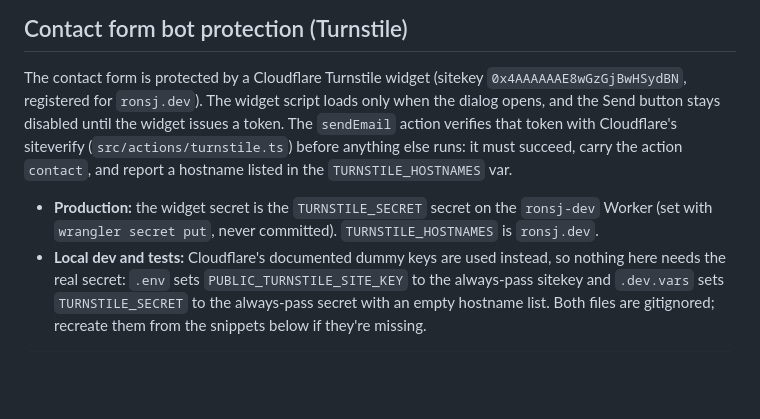
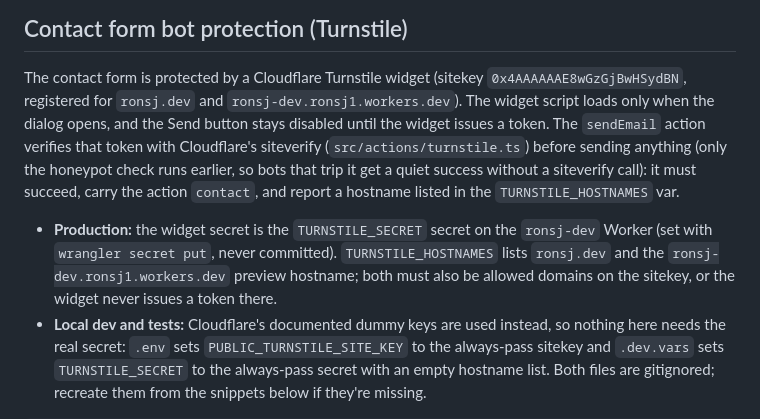
Before and after one commit to ronsj/ronsj.dev, a Markdown page: README.md, the part around the change. Drawn GitHub-style; blank space fills up the shorter version.

Commit message:
Document the workers.dev Turnstile hostname and honeypot order

```diff
--- a/README.md
+++ b/README.md
@@ -52,13 +52,15 @@ Run `pnpm types` (or any of `dev`, `build`, `check`, which run it first) to rege
 ## Contact form bot protection (Turnstile)
 
 The contact form is protected by a Cloudflare Turnstile widget (sitekey `0x4AAAAAAE8wGzGjBwHSydBN`,
-registered for `ronsj.dev`). The widget script loads only when the dialog opens, and the Send button
+registered for `ronsj.dev` and `ronsj-dev.ronsj1.workers.dev`). The widget script loads only when the dialog opens, and the Send button
 stays disabled until the widget issues a token. The `sendEmail` action verifies that token with
-Cloudflare's siteverify (`src/actions/turnstile.ts`) before anything else runs: it must succeed, carry
+Cloudflare's siteverify (`src/actions/turnstile.ts`) before sending anything (only the honeypot check
+runs earlier, so bots that trip it get a quiet success without a siteverify call): it must succeed, carry
 the action `contact`, and report a hostname listed in the `TURNSTILE_HOSTNAMES` var.
 
 - **Production:** the widget secret is the `TURNSTILE_SECRET` secret on the `ronsj-dev` Worker
-  (set with `wrangler secret put`, never committed). `TURNSTILE_HOSTNAMES` is `ronsj.dev`.
+  (set with `wrangler secret put`, never committed). `TURNSTILE_HOSTNAMES` lists `ronsj.dev` and the `ronsj-dev.ronsj1.workers.dev` preview
+  hostname; both must also be allowed domains on the sitekey, or the widget never issues a token there.
 - **Local dev and tests:** Cloudflare's documented dummy keys are used instead, so nothing here needs
   the real secret: `.env` sets `PUBLIC_TURNSTILE_SITE_KEY` to the always-pass sitekey and `.dev.vars`
   sets `TURNSTILE_SECRET` to the always-pass secret with an empty hostname list. Both files are
```
